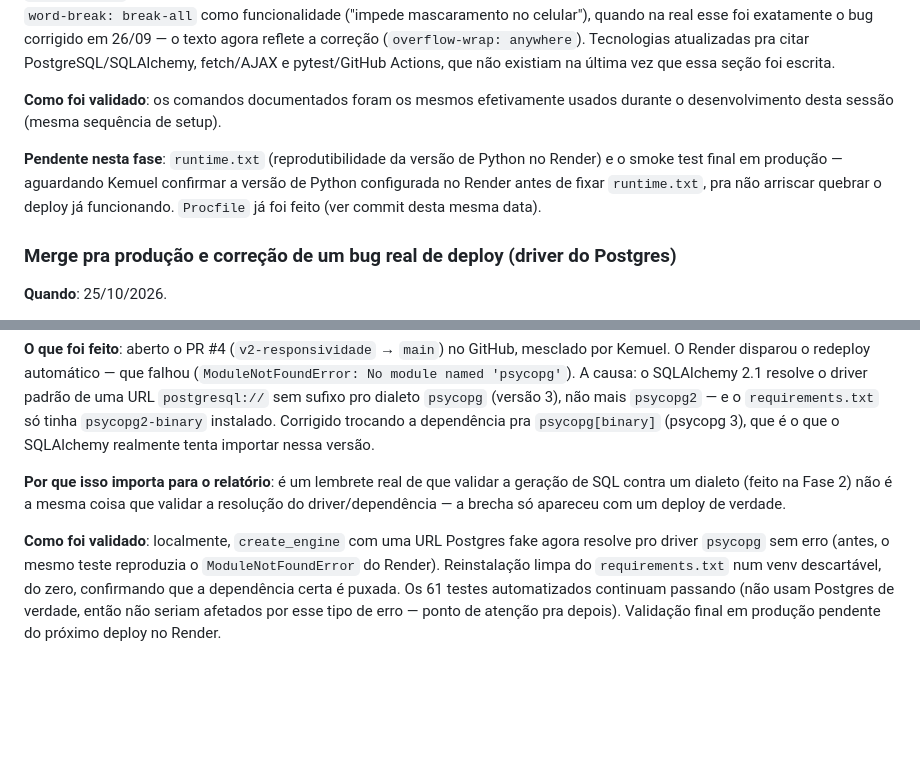
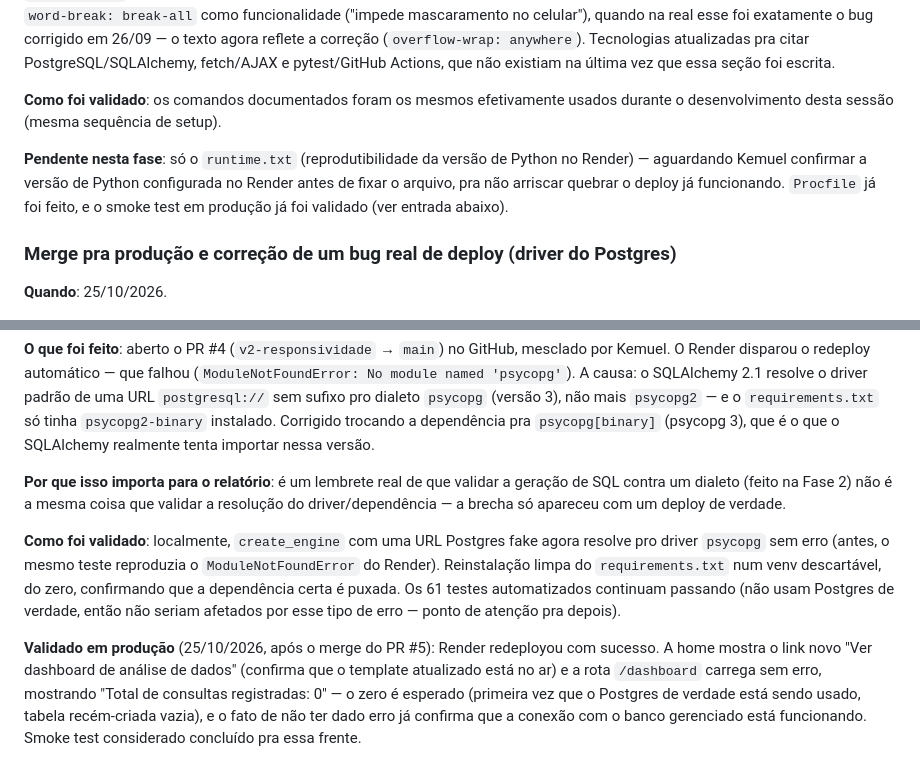
Before and after one commit to KemuelSS/termometro-urls-univesp, a Markdown page: DIARIO-TECNICO.md, 2 parts joined by grey strips. Drawn GitHub-style; blank space fills up the shorter version.

Commit message:
Registra smoke test em producao apos o deploy do PR #5
Confirma que o redeploy do Render com a correcao do driver psycopg
funcionou: home mostra o link novo pro dashboard, e /dashboard carrega
sem erro contra o Postgres de verdade pela primeira vez.

```diff
--- a/DIARIO-TECNICO.md
+++ b/DIARIO-TECNICO.md
@@ -212,7 +212,7 @@ Trilha técnica: Kemuel Sousa, com apoio do Claude (Anthropic). Dúvidas sobre q
 
 **Como foi validado**: os comandos documentados foram os mesmos efetivamente usados durante o desenvolvimento desta sessão (mesma sequência de setup).
 
-**Pendente nesta fase**: `runtime.txt` (reprodutibilidade da versão de Python no Render) e o smoke test final em produção — aguardando Kemuel confirmar a versão de Python configurada no Render antes de fixar `runtime.txt`, pra não arriscar quebrar o deploy já funcionando. `Procfile` já foi feito (ver commit desta mesma data).
+**Pendente nesta fase**: só o `runtime.txt` (reprodutibilidade da versão de Python no Render) — aguardando Kemuel confirmar a versão de Python configurada no Render antes de fixar o arquivo, pra não arriscar quebrar o deploy já funcionando. `Procfile` já foi feito, e o smoke test em produção já foi validado (ver entrada abaixo).
 
 ### Merge pra produção e correção de um bug real de deploy (driver do Postgres)
 
@@ -224,4 +224,6 @@ Trilha técnica: Kemuel Sousa, com apoio do Claude (Anthropic). Dúvidas sobre q
 
 **Por que isso importa para o relatório**: é um lembrete real de que validar a geração de SQL contra um dialeto (feito na Fase 2) não é a mesma coisa que validar a resolução do driver/dependência — a brecha só apareceu com um deploy de verdade.
 
-**Como foi validado**: localmente, `create_engine` com uma URL Postgres fake agora resolve pro driver `psycopg` sem erro (antes, o mesmo teste reproduzia o `ModuleNotFoundError` do Render). Reinstalação limpa do `requirements.txt` num venv descartável, do zero, confirmando que a dependência certa é puxada. Os 61 testes automatizados continuam passando (não usam Postgres de verdade, então não seriam afetados por esse tipo de erro — ponto de atenção pra depois). Validação final em produção pendente do próximo deploy no Render.
+**Como foi validado**: localmente, `create_engine` com uma URL Postgres fake agora resolve pro driver `psycopg` sem erro (antes, o mesmo teste reproduzia o `ModuleNotFoundError` do Render). Reinstalação limpa do `requirements.txt` num venv descartável, do zero, confirmando que a dependência certa é puxada. Os 61 testes automatizados continuam passando (não usam Postgres de verdade, então não seriam afetados por esse tipo de erro — ponto de atenção pra depois).
+
+**Validado em produção** (25/10/2026, após o merge do PR #5): Render redeployou com sucesso. A home mostra o link novo "Ver dashboard de análise de dados" (confirma que o template atualizado está no ar) e a rota `/dashboard` carrega sem erro, mostrando "Total de consultas registradas: 0" — o zero é esperado (primeira vez que o Postgres de verdade está sendo usado, tabela recém-criada vazia), e o fato de não ter dado erro já confirma que a conexão com o banco gerenciado está funcionando. Smoke test considerado concluído pra essa frente.
```
